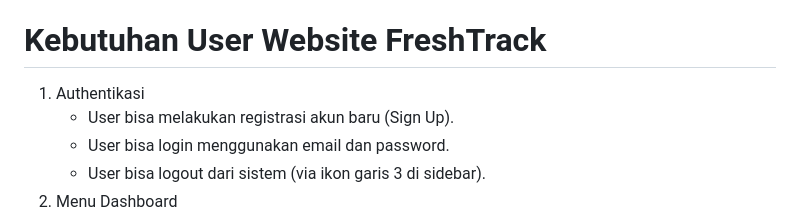
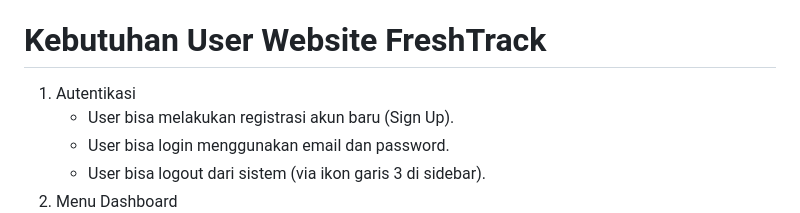
Before and after one commit to vektor-glitch/FreshTrack, a Markdown page: README.md, the part around the change. Drawn GitHub-style.

Commit message:
Fix typo

```diff
--- a/README.md
+++ b/README.md
@@ -24,7 +24,7 @@ Web manajemen inventaris rumah tangga yang dirancang khusus untuk menekan angka
 
 # Kebutuhan User Website FreshTrack
 
-1. Authentikasi
+1. Autentikasi
    - User bisa melakukan registrasi akun baru (Sign Up).
    - User bisa login menggunakan email dan password.
    - User bisa logout dari sistem (via ikon garis 3 di sidebar).
```
